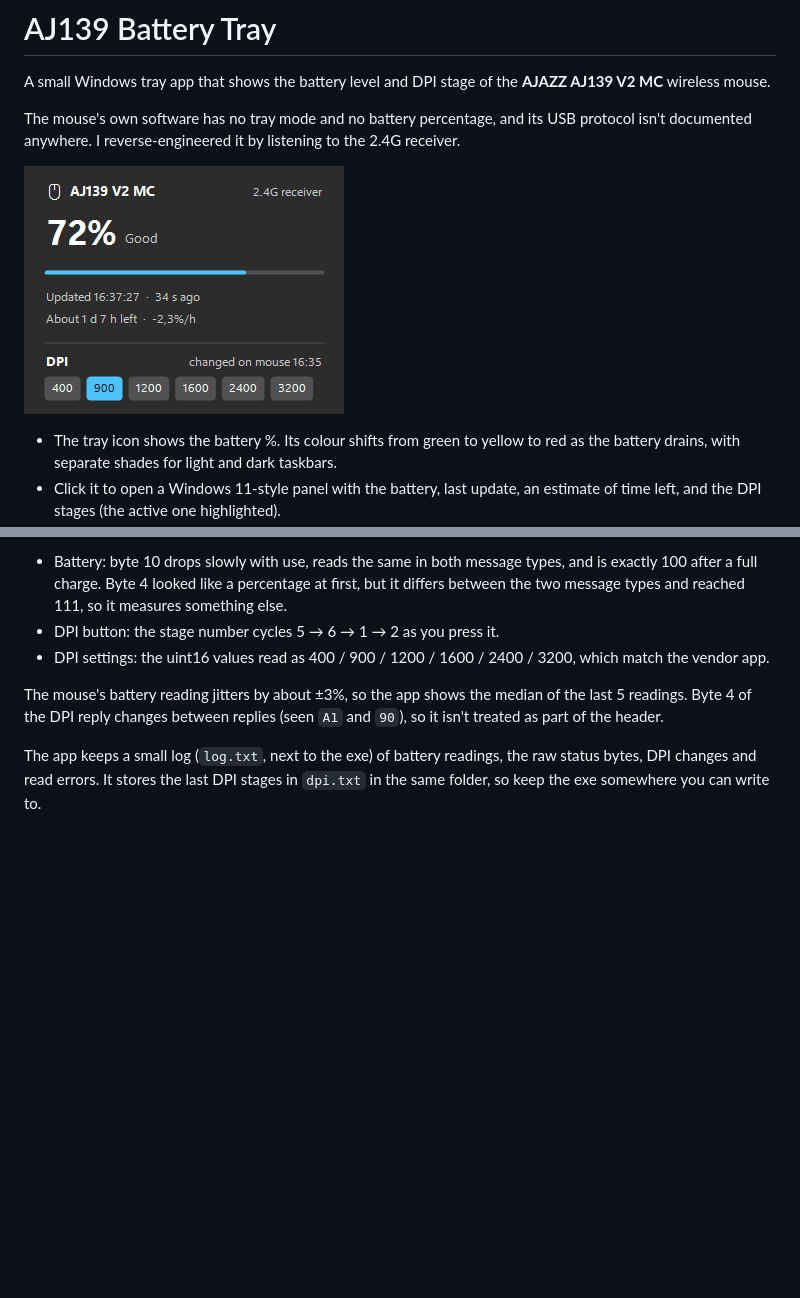
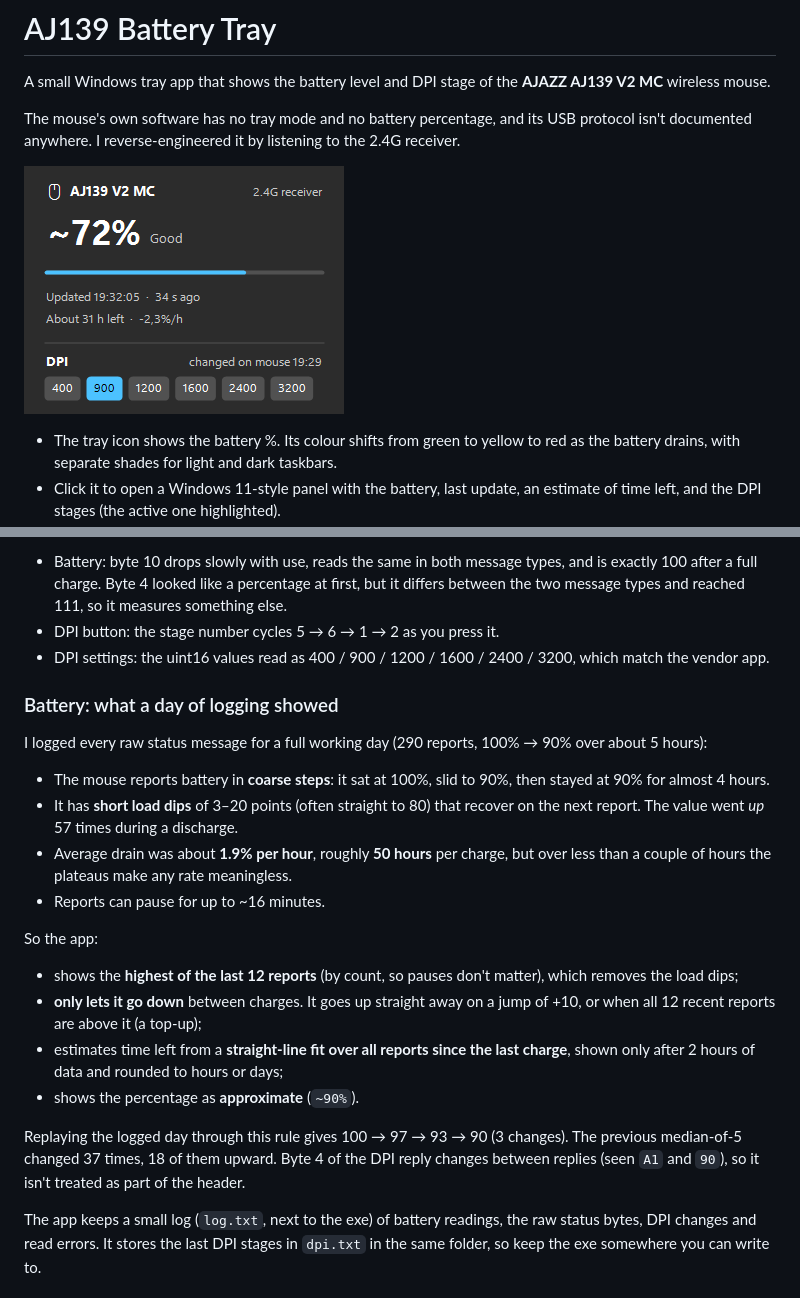
Before and after one commit to DiogoSaraiva14/aj139-battery-tray, a Markdown page: README.md, 2 parts joined by grey strips. Rendered like a GitHub page; pictures changed too: docs/panel.png; blank space fills up the shorter version.

```diff
--- a/README.md
+++ b/README.md
@@ -32,7 +32,21 @@ I worked out the meaning of each byte by watching how the values changed:
 - DPI button: the stage number cycles 5 → 6 → 1 → 2 as you press it.
 - DPI settings: the uint16 values read as 400 / 900 / 1200 / 1600 / 2400 / 3200, which match the vendor app.
 
-The mouse's battery reading jitters by about ±3%, so the app shows the median of the last 5 readings. Byte 4 of the DPI reply changes between replies (seen `A1` and `90`), so it isn't treated as part of the header.
+### Battery: what a day of logging showed
+
+I logged every raw status message for a full working day (290 reports, 100% → 90% over about 5 hours):
+- The mouse reports battery in **coarse steps**: it sat at 100%, slid to 90%, then stayed at 90% for almost 4 hours.
+- It has **short load dips** of 3–20 points (often straight to 80) that recover on the next report. The value went *up* 57 times during a discharge.
+- Average drain was about **1.9% per hour**, roughly **50 hours** per charge, but over less than a couple of hours the plateaus make any rate meaningless.
+- Reports can pause for up to ~16 minutes.
+
+So the app:
+- shows the **highest of the last 12 reports** (by count, so pauses don't matter), which removes the load dips;
+- **only lets it go down** between charges. It goes up straight away on a jump of +10, or when all 12 recent reports are above it (a top-up);
+- estimates time left from a **straight-line fit over all reports since the last charge**, shown only after 2 hours of data and rounded to hours or days;
+- shows the percentage as **approximate** (`~90%`).
+
+Replaying the logged day through this rule gives 100 → 97 → 93 → 90 (3 changes). The previous median-of-5 changed 37 times, 18 of them upward. Byte 4 of the DPI reply changes between replies (seen `A1` and `90`), so it isn't treated as part of the header.
 
 The app keeps a small log (`log.txt`, next to the exe) of battery readings, the raw status bytes, DPI changes and read errors. It stores the last DPI stages in `dpi.txt` in the same folder, so keep the exe somewhere you can write to.
 
```
Also changed, not shown: 1 other file.
